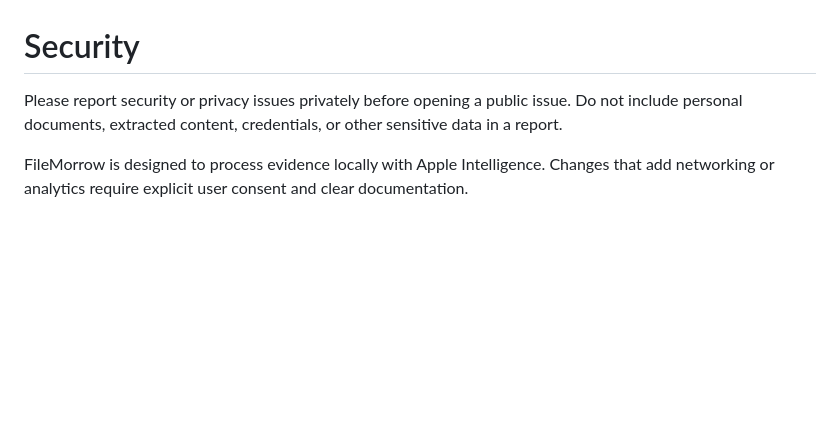
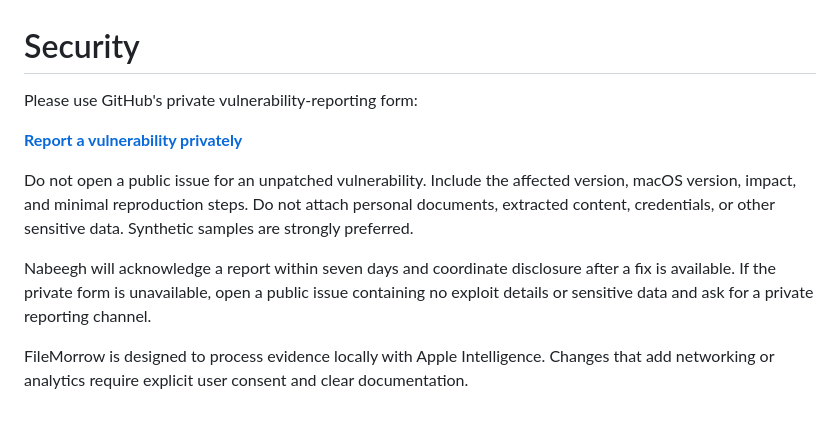
Before and after one commit to M-Nabeegh/FileMorrow, a Markdown page: SECURITY.md, the part around the change. Rendered like a GitHub page; blank space fills up the shorter version.

```diff
--- a/SECURITY.md
+++ b/SECURITY.md
@@ -1,8 +1,18 @@
 # Security
 
-Please report security or privacy issues privately before opening a public
-issue. Do not include personal documents, extracted content, credentials, or
-other sensitive data in a report.
+Please use GitHub's private vulnerability-reporting form:
+
+**[Report a vulnerability privately](https://github.com/M-Nabeegh/FileMorrow/security/advisories/new)**
+
+Do not open a public issue for an unpatched vulnerability. Include the affected
+version, macOS version, impact, and minimal reproduction steps. Do not attach
+personal documents, extracted content, credentials, or other sensitive data.
+Synthetic samples are strongly preferred.
+
+Nabeegh will acknowledge a report within seven days and coordinate disclosure
+after a fix is available. If the private form is unavailable, open a public
+issue containing no exploit details or sensitive data and ask for a private
+reporting channel.
 
 FileMorrow is designed to process evidence locally with Apple
 Intelligence. Changes that add networking or analytics require explicit user
```
Also changed, not shown: CHANGELOG.md (+14 -0 lines), README.md (+113 -9 lines), docs/CLEAN_MACHINE_TEST.md (added, +32 -0 lines), docs/images/demo.gif (added), docs/images/library.png (added), docs/images/onboarding.png (added), 11 other files.
